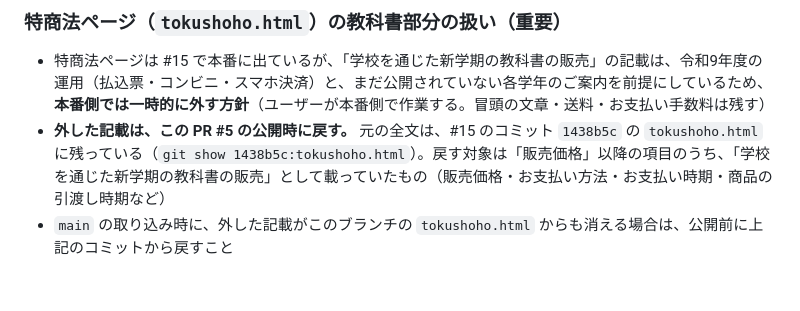
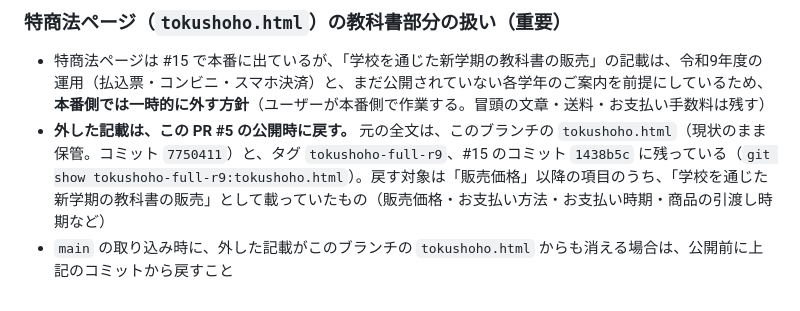
Before and after one commit to sakasaew/yamamurabooks, a Markdown page: CLAUDE.md, the part around the change. Rendered like a GitHub page.

Commit message:
CLAUDE.md：特商法ページの全文の保管先（タグ tokushoho-full-r9）を追記
Co-Authored-By: Claude Sonnet 5.5 <noreply@anthropic.com>
Claude-Session: https://claude.ai/code/session_019Ys2MZRsGt5Yfjw37duGaN

```diff
--- a/CLAUDE.md
+++ b/CLAUDE.md
@@ -79,5 +79,5 @@ https://www.yamamurabook.shop/
 
 ### 特商法ページ（`tokushoho.html`）の教科書部分の扱い（重要）
 - 特商法ページは #15 で本番に出ているが、「学校を通じた新学期の教科書の販売」の記載は、令和9年度の運用（払込票・コンビニ・スマホ決済）と、まだ公開されていない各学年のご案内を前提にしているため、**本番側では一時的に外す方針**（ユーザーが本番側で作業する。冒頭の文章・送料・お支払い手数料は残す）
-- **外した記載は、この PR #5 の公開時に戻す。** 元の全文は、#15 のコミット `1438b5c` の `tokushoho.html` に残っている（`git show 1438b5c:tokushoho.html`）。戻す対象は「販売価格」以降の項目のうち、「学校を通じた新学期の教科書の販売」として載っていたもの（販売価格・お支払い方法・お支払い時期・商品の引渡し時期など）
+- **外した記載は、この PR #5 の公開時に戻す。** 元の全文は、このブランチの `tokushoho.html`（現状のまま保管。コミット `7750411`）と、タグ `tokushoho-full-r9`、#15 のコミット `1438b5c` に残っている（`git show tokushoho-full-r9:tokushoho.html`）。戻す対象は「販売価格」以降の項目のうち、「学校を通じた新学期の教科書の販売」として載っていたもの（販売価格・お支払い方法・お支払い時期・商品の引渡し時期など）
 - `main` の取り込み時に、外した記載がこのブランチの `tokushoho.html` からも消える場合は、公開前に上記のコミットから戻すこと
```
